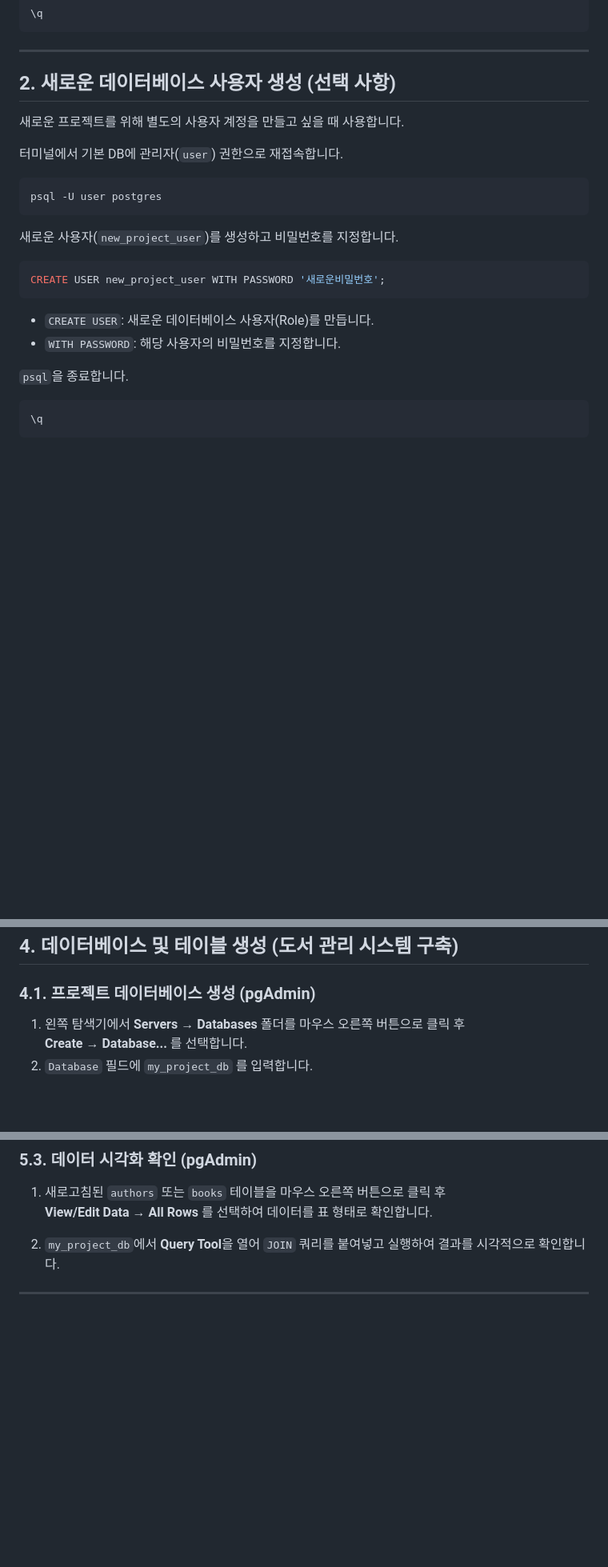
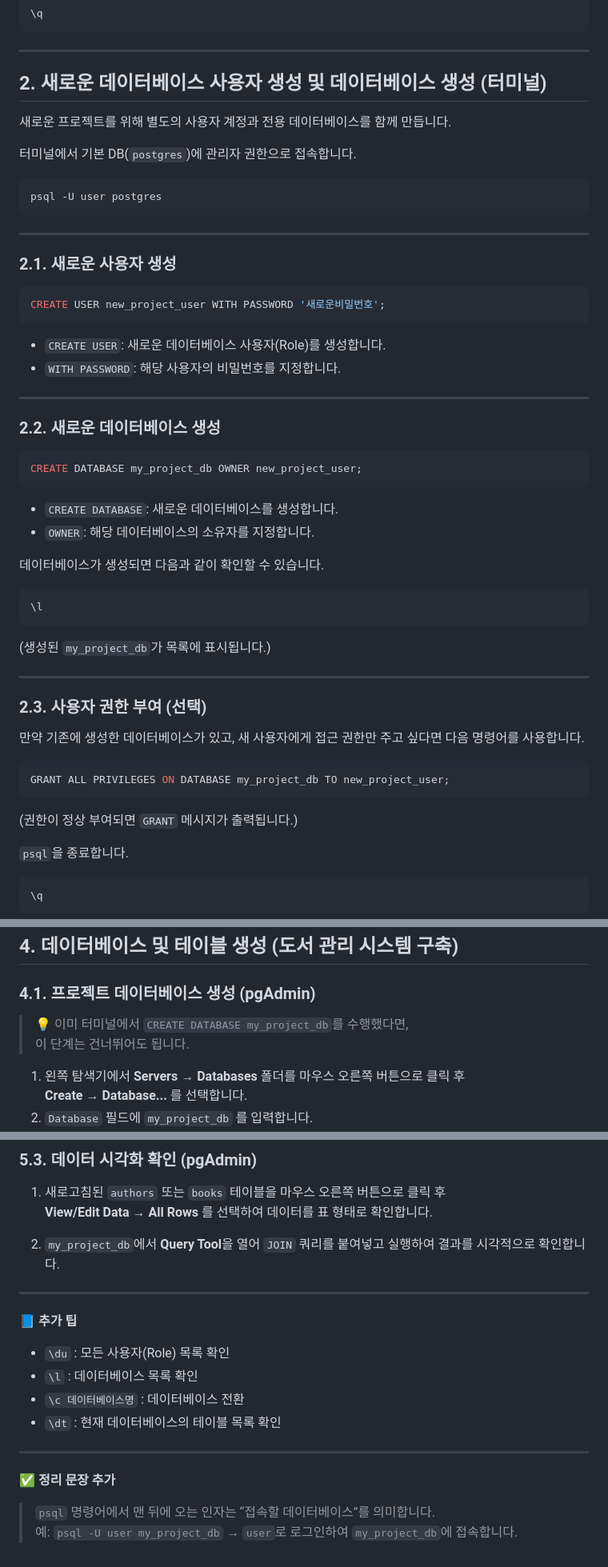
Before and after one commit to deadrabbit07/ecodoobiz, a Markdown page: deadrabbit07/pgadmin/postgresql_pgadmin_setup.md, 3 parts joined by grey strips. Shown: that part at 80% size. Drawn GitHub-style; blank space fills up the shorter version.

Commit message:
fix: 데이터베이스 생성(터미널) 명령어 추가

````diff
--- a/deadrabbit07/pgadmin/postgresql_pgadmin_setup.md
+++ b/deadrabbit07/pgadmin/postgresql_pgadmin_setup.md
@@ -50,24 +50,57 @@ ALTER USER "user" WITH PASSWORD '339911';
 
 ---
 
-## 2. 새로운 데이터베이스 사용자 생성 (선택 사항)
+## 2. 새로운 데이터베이스 사용자 생성 및 데이터베이스 생성 (터미널)
 
-새로운 프로젝트를 위해 별도의 사용자 계정을 만들고 싶을 때 사용합니다.
+새로운 프로젝트를 위해 별도의 사용자 계정과 전용 데이터베이스를 함께 만듭니다.
 
-터미널에서 기본 DB에 관리자(`user`) 권한으로 재접속합니다.
+터미널에서 기본 DB(`postgres`)에 관리자 권한으로 접속합니다.
 
 ```bash
 psql -U user postgres
 ```
 
-새로운 사용자(`new_project_user`)를 생성하고 비밀번호를 지정합니다.
+---
+
+### 2.1. 새로운 사용자 생성
 
 ```sql
 CREATE USER new_project_user WITH PASSWORD '새로운비밀번호';
 ```
 
-- `CREATE USER`: 새로운 데이터베이스 사용자(Role)를 만듭니다.
+- `CREATE USER`: 새로운 데이터베이스 사용자(Role)를 생성합니다.
 - `WITH PASSWORD`: 해당 사용자의 비밀번호를 지정합니다.
+
+---
+
+### 2.2. 새로운 데이터베이스 생성
+
+```sql
+CREATE DATABASE my_project_db OWNER new_project_user;
+```
+
+- `CREATE DATABASE`: 새로운 데이터베이스를 생성합니다.
+- `OWNER`: 해당 데이터베이스의 소유자를 지정합니다.
+
+데이터베이스가 생성되면 다음과 같이 확인할 수 있습니다.
+
+```sql
+\l
+```
+
+(생성된 `my_project_db`가 목록에 표시됩니다.)
+
+---
+
+### 2.3. 사용자 권한 부여 (선택)
+
+만약 기존에 생성한 데이터베이스가 있고, 새 사용자에게 접근 권한만 주고 싶다면 다음 명령어를 사용합니다.
+
+```sql
+GRANT ALL PRIVILEGES ON DATABASE my_project_db TO new_project_user;
+```
+
+(권한이 정상 부여되면 `GRANT` 메시지가 출력됩니다.)
 
 `psql`을 종료합니다.
 
@@ -95,6 +128,9 @@ pgAdmin이 올바른 사용자 이름과 새 비밀번호를 사용하도록 연
 ## 4. 데이터베이스 및 테이블 생성 (도서 관리 시스템 구축)
 
 ### 4.1. 프로젝트 데이터베이스 생성 (pgAdmin)
+
+> 💡 이미 터미널에서 `CREATE DATABASE my_project_db`를 수행했다면,
+> 이 단계는 건너뛰어도 됩니다.
 
 1. 왼쪽 탐색기에서 **Servers → Databases** 폴더를 마우스 오른쪽 버튼으로 클릭 후
    **Create → Database...** 를 선택합니다.
@@ -190,3 +226,14 @@ INNER JOIN
 2. `my_project_db`에서 **Query Tool**을 열어 `JOIN` 쿼리를 붙여넣고 실행하여 결과를 시각적으로 확인합니다.
 
 ---
+
+📘 **추가 팁**
+- `\du` : 모든 사용자(Role) 목록 확인
+- `\l` : 데이터베이스 목록 확인
+- `\c 데이터베이스명` : 데이터베이스 전환
+- `\dt` : 현재 데이터베이스의 테이블 목록 확인
+
+---
+✅ **정리 문장 추가**
+> `psql` 명령어에서 맨 뒤에 오는 인자는 “접속할 데이터베이스”를 의미합니다.
+> 예: `psql -U user my_project_db` → `user`로 로그인하여 `my_project_db`에 접속합니다.
````
